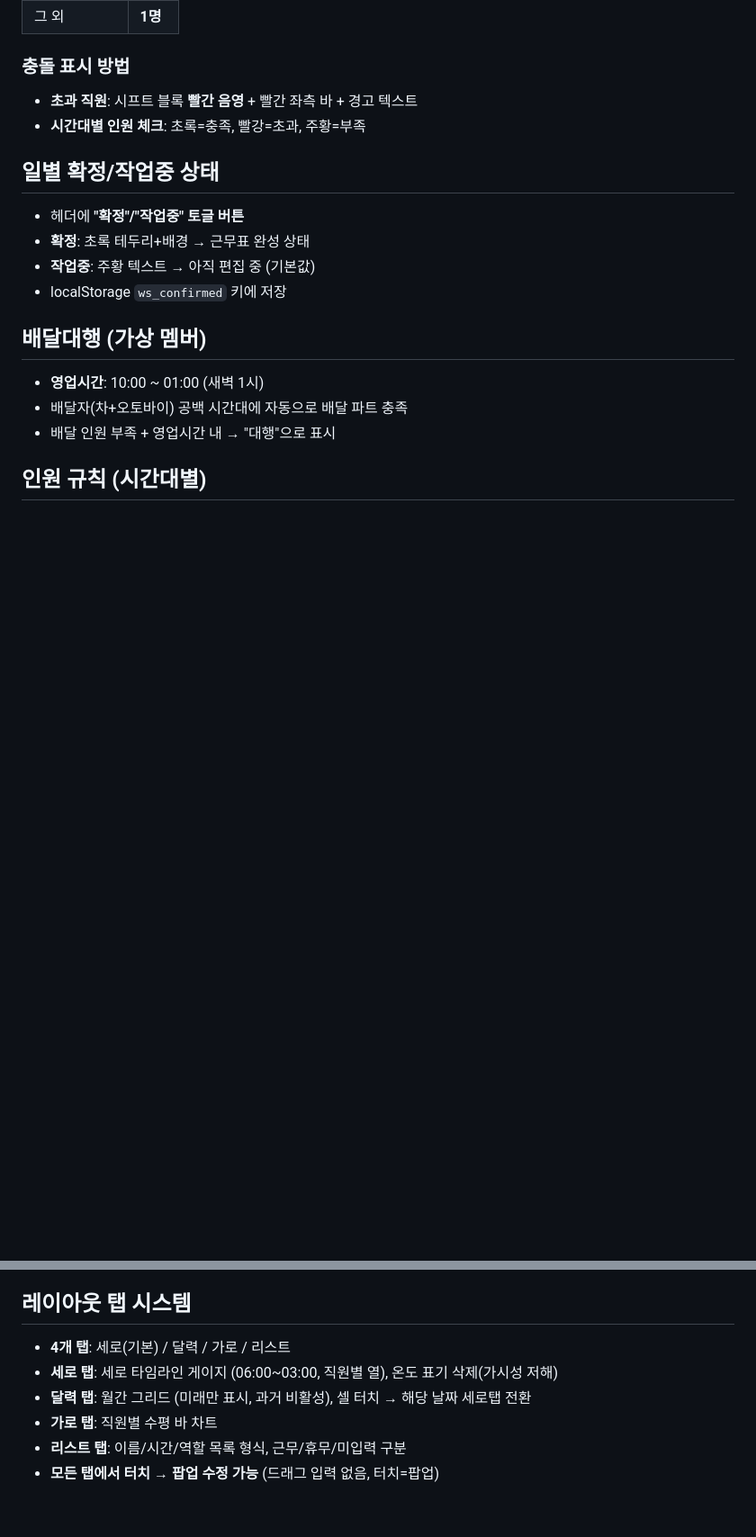
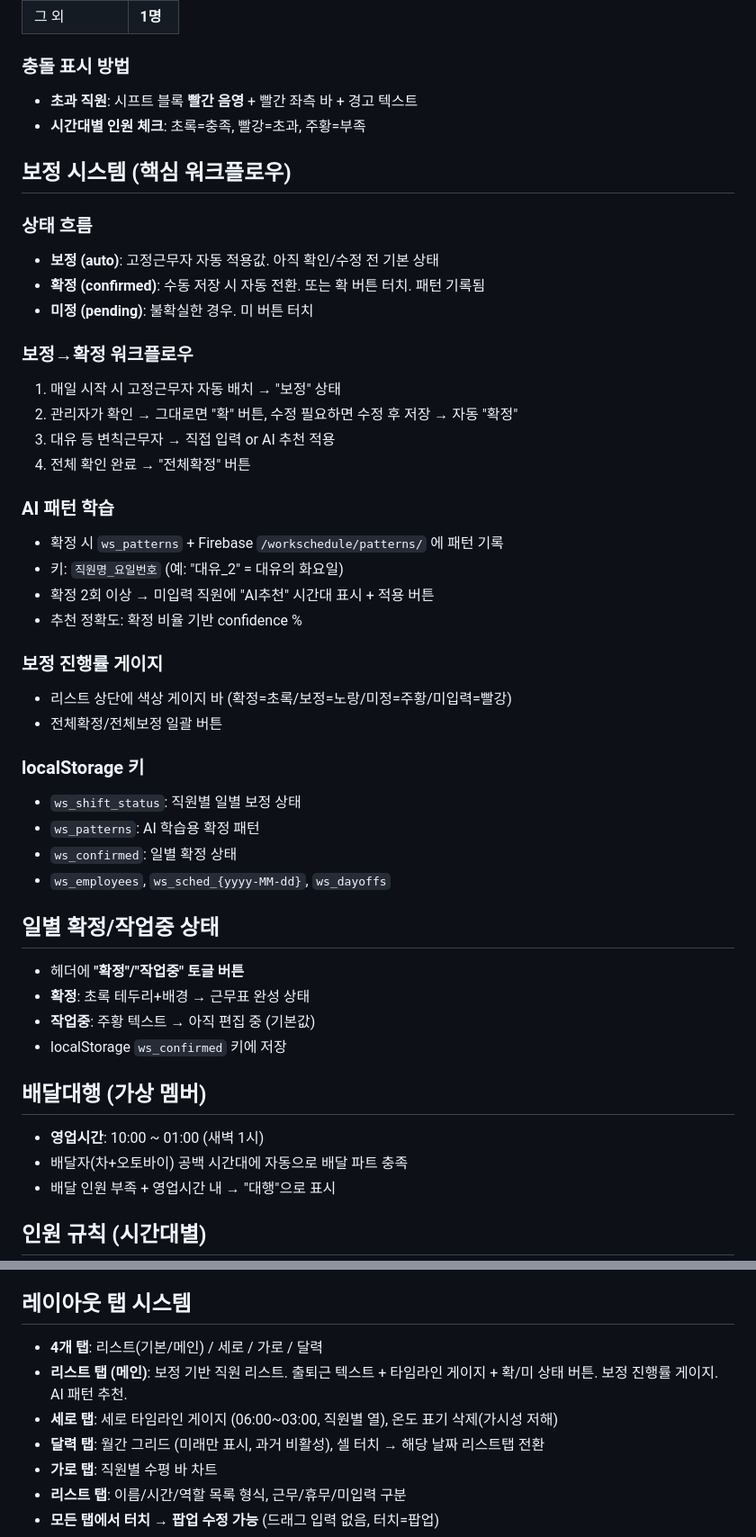
Before and after one commit to wk7007-wk/WorkSchedule, a Markdown page: CLAUDE.md, 2 parts joined by grey strips. Shown at 90% size. GitHub-like rendering; blank space fills up the shorter version.

Commit message:
CLAUDE.md: 보정 시스템 문서 추가, 리스트 메인 탭 반영
Co-Authored-By: Claude Opus 4.6 <noreply@anthropic.com>

```diff
--- a/CLAUDE.md
+++ b/CLAUDE.md
@@ -75,6 +75,34 @@
 - **초과 직원**: 시프트 블록 **빨간 음영** + 빨간 좌측 바 + 경고 텍스트
 - **시간대별 인원 체크**: 초록=충족, 빨강=초과, 주황=부족
 
+## 보정 시스템 (핵심 워크플로우)
+### 상태 흐름
+- **보정 (auto)**: 고정근무자 자동 적용값. 아직 확인/수정 전 기본 상태
+- **확정 (confirmed)**: 수동 저장 시 자동 전환. 또는 확 버튼 터치. 패턴 기록됨
+- **미정 (pending)**: 불확실한 경우. 미 버튼 터치
+
+### 보정→확정 워크플로우
+1. 매일 시작 시 고정근무자 자동 배치 → "보정" 상태
+2. 관리자가 확인 → 그대로면 "확" 버튼, 수정 필요하면 수정 후 저장 → 자동 "확정"
+3. 대유 등 변칙근무자 → 직접 입력 or AI 추천 적용
+4. 전체 확인 완료 → "전체확정" 버튼
+
+### AI 패턴 학습
+- 확정 시 `ws_patterns` + Firebase `/workschedule/patterns/` 에 패턴 기록
+- 키: `직원명_요일번호` (예: "대유_2" = 대유의 화요일)
+- 확정 2회 이상 → 미입력 직원에 "AI추천" 시간대 표시 + 적용 버튼
+- 추천 정확도: 확정 비율 기반 confidence %
+
+### 보정 진행률 게이지
+- 리스트 상단에 색상 게이지 바 (확정=초록/보정=노랑/미정=주황/미입력=빨강)
+- 전체확정/전체보정 일괄 버튼
+
+### localStorage 키
+- `ws_shift_status`: 직원별 일별 보정 상태
+- `ws_patterns`: AI 학습용 확정 패턴
+- `ws_confirmed`: 일별 확정 상태
+- `ws_employees`, `ws_sched_{yyyy-MM-dd}`, `ws_dayoffs`
+
 ## 일별 확정/작업중 상태
 - 헤더에 **"확정"/"작업중" 토글 버튼**
 - **확정**: 초록 테두리+배경 → 근무표 완성 상태
@@ -100,9 +128,10 @@
 - **사진 공유용 가시성**: 직원명+시간 크고 명확, 스크린샷으로 전달 가능
 
 ## 레이아웃 탭 시스템
-- **4개 탭**: 세로(기본) / 달력 / 가로 / 리스트
+- **4개 탭**: 리스트(기본/메인) / 세로 / 가로 / 달력
+- **리스트 탭 (메인)**: 보정 기반 직원 리스트. 출퇴근 텍스트 + 타임라인 게이지 + 확/미 상태 버튼. 보정 진행률 게이지. AI 패턴 추천.
 - **세로 탭**: 세로 타임라인 게이지 (06:00~03:00, 직원별 열), 온도 표기 삭제(가시성 저해)
-- **달력 탭**: 월간 그리드 (미래만 표시, 과거 비활성), 셀 터치 → 해당 날짜 세로탭 전환
+- **달력 탭**: 월간 그리드 (미래만 표시, 과거 비활성), 셀 터치 → 해당 날짜 리스트탭 전환
 - **가로 탭**: 직원별 수평 바 차트
 - **리스트 탭**: 이름/시간/역할 목록 형식, 근무/휴무/미입력 구분
 - **모든 탭에서 터치 → 팝업 수정 가능** (드래그 입력 없음, 터치=팝업)
```
